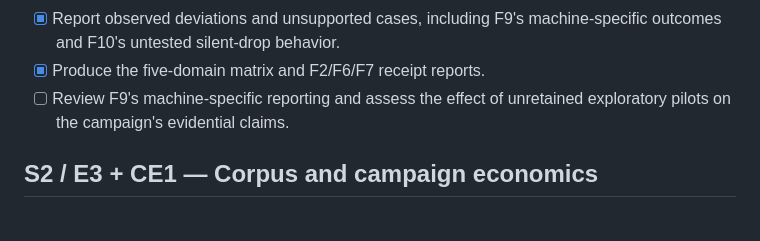
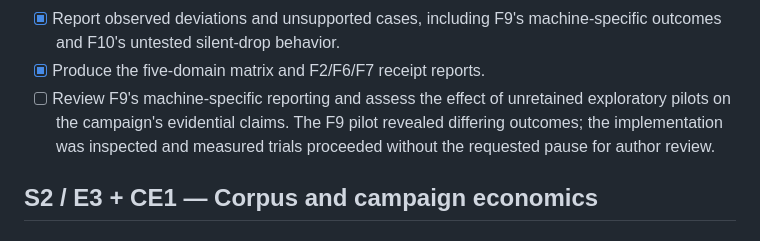
Before and after one commit to lospooky/glassvm, a Markdown page: docs/paper/PAPER_EXPERIMENTAL_GAP_CLOSURE_PLAN.md, the part around the change. GitHub-like rendering.

Commit message:
Record the F9 review deviation
- Disclose that machine-dependent pilot outcomes were followed by measured trials.
- Keep author review and pilot limitations open in the tracker.

```diff
--- a/docs/paper/PAPER_EXPERIMENTAL_GAP_CLOSURE_PLAN.md
+++ b/docs/paper/PAPER_EXPERIMENTAL_GAP_CLOSURE_PLAN.md
@@ -177,7 +177,9 @@ fault-injection study using submitted machine programs.
   machine-specific outcomes and F10's untested silent-drop behavior.
 - [x] Produce the five-domain matrix and F2/F6/F7 receipt reports.
 - [ ] Review F9's machine-specific reporting and assess the effect of
-  unretained exploratory pilots on the campaign's evidential claims.
+  unretained exploratory pilots on the campaign's evidential claims. The F9
+  pilot revealed differing outcomes; the implementation was inspected and
+  measured trials proceeded without the requested pause for author review.
 
 ## S2 / E3 + CE1 — Corpus and campaign economics
 
```
Also changed, not shown: 1 other file.
